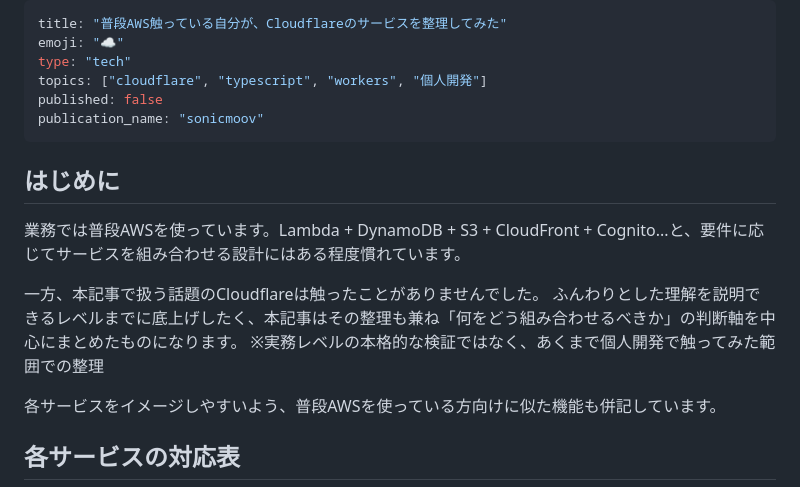
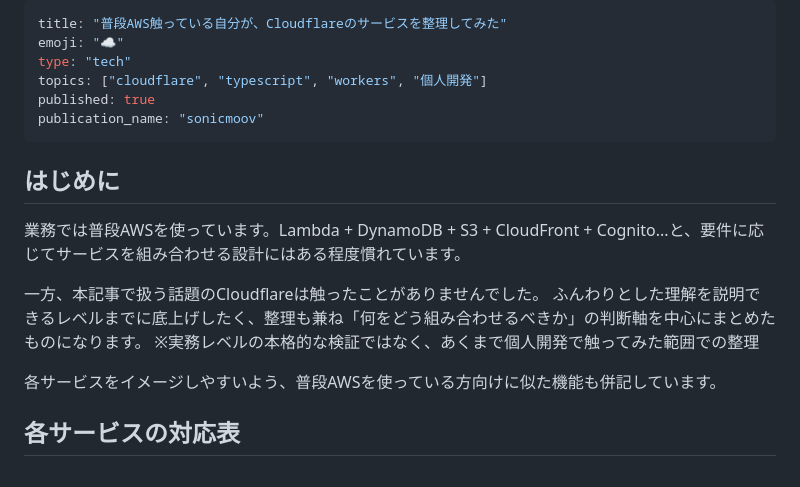
Before and after one commit to taiga248/zenn-output, a Markdown page: articles/cloudflare-personal-dev.md, the part around the change. Drawn GitHub-style.

Commit message:
chore: cloudflare記事公開

```diff
--- a/articles/cloudflare-personal-dev.md
+++ b/articles/cloudflare-personal-dev.md
@@ -3,7 +3,7 @@ title: "普段AWS触っている自分が、Cloudflareのサービスを整理
 emoji: "☁️"
 type: "tech"
 topics: ["cloudflare", "typescript", "workers", "個人開発"]
-published: false
+published: true
 publication_name: "sonicmoov"
 ---
 
@@ -12,7 +12,7 @@ publication_name: "sonicmoov"
 業務では普段AWSを使っています。Lambda + DynamoDB + S3 + CloudFront + Cognito...と、要件に応じてサービスを組み合わせる設計にはある程度慣れています。
 
 一方、本記事で扱う話題のCloudflareは触ったことがありませんでした。
-ふんわりとした理解を説明できるレベルまでに底上げしたく、本記事はその整理も兼ね「何をどう組み合わせるべきか」の判断軸を中心にまとめたものになります。
+ふんわりとした理解を説明できるレベルまでに底上げしたく、整理も兼ね「何をどう組み合わせるべきか」の判断軸を中心にまとめたものになります。
 ※実務レベルの本格的な検証ではなく、あくまで個人開発で触ってみた範囲での整理
 
 各サービスをイメージしやすいよう、普段AWSを使っている方向けに似た機能も併記しています。
```
